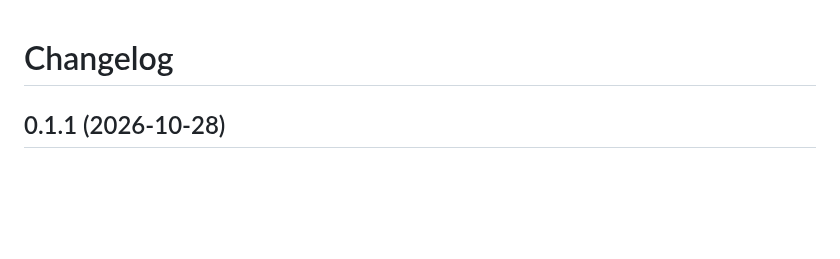
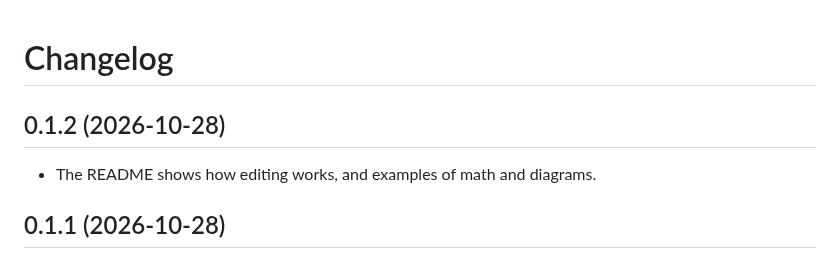
Before and after one commit to zhongwu/MkEditorExt, a Markdown page: CHANGELOG.md, the part around the change. Rendered like a GitHub page; blank space fills up the shorter version.

```diff
--- a/CHANGELOG.md
+++ b/CHANGELOG.md
@@ -1,4 +1,8 @@
 # Changelog
+
+## 0.1.2 (2026-10-28)
+
+- The README shows how editing works, and examples of math and diagrams.
 
 ## 0.1.1 (2026-10-28)
 
```
Also changed, not shown: README.md (+44 -0 lines), images/edit-symbols-hidden.png (added), images/edit-symbols-shown.png (added), images/math-and-diagrams.png (added), 2 other files.
